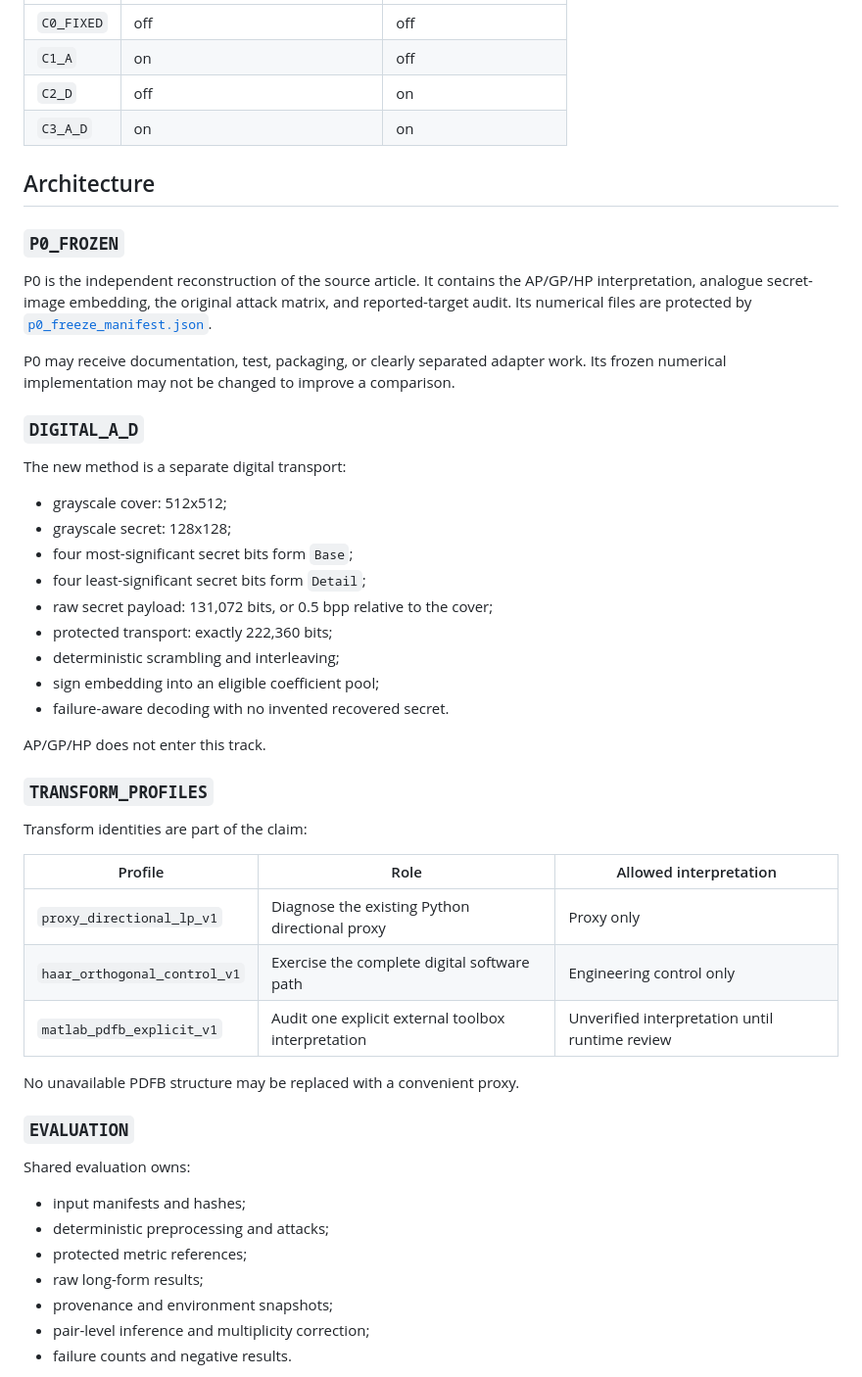
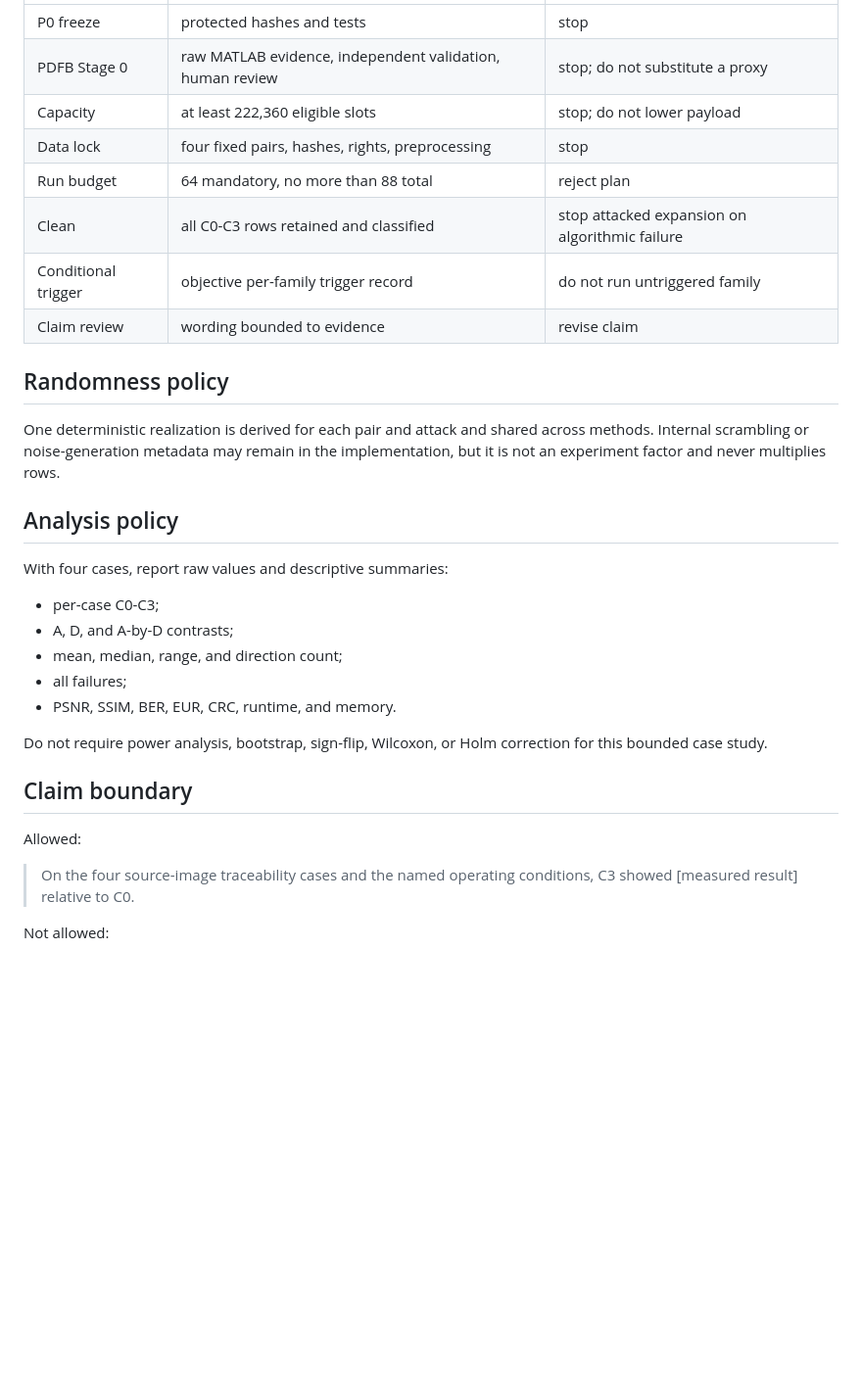
Before and after one commit to alirezaabbaszadeh/contourlet-steganography-repro, a Markdown page: docs/PROJECT_CHARTER.md, the part around one of its changes. Shown at 98% size. GitHub-like rendering; blank space fills up the shorter version.

Commit message:
Adopt lean execution protocol: docs/PROJECT_CHARTER.md

```diff
--- a/docs/PROJECT_CHARTER.md
+++ b/docs/PROJECT_CHARTER.md
@@ -27,59 +69,39 @@ The controlled study answers this question through the four methods:
 |---|---|---|
-| `C0_FIXED` | off | off |
-| `C1_A` | on | off |
-| `C2_D` | off | on |
-| `C3_A_D` | on | on |
+| P0 freeze | protected hashes and tests | stop |
+| PDFB Stage 0 | raw MATLAB evidence, independent validation, human review | stop; do not substitute a proxy |
+| Capacity | at least 222,360 eligible slots | stop; do not lower payload |
+| Data lock | four fixed pairs, hashes, rights, preprocessing | stop |
+| Run budget | 64 mandatory, no more than 88 total | reject plan |
+| Clean | all C0-C3 rows retained and classified | stop attacked expansion on algorithmic failure |
+| Conditional trigger | objective per-family trigger record | do not run untriggered family |
+| Claim review | wording bounded to evidence | revise claim |
 
-## Architecture
+## Randomness policy
 
-### `P0_FROZEN`
+One deterministic realization is derived for each pair and attack and shared
+across methods. Internal scrambling or noise-generation metadata may remain in
+the implementation, but it is not an experiment factor and never multiplies
+rows.
 
-P0 is the independent reconstruction of the source article. It contains the
-AP/GP/HP interpretation, analogue secret-image embedding, the original
-attack matrix, and reported-target audit. Its numerical files are protected by
-[`p0_freeze_manifest.json`](p0_freeze_manifest.json).
+## Analysis policy
 
-P0 may receive documentation, test, packaging, or clearly separated adapter
-work. Its frozen numerical implementation may not be changed to improve a
-comparison.
+With four cases, report raw values and descriptive summaries:
 
-### `DIGITAL_A_D`
+- per-case C0-C3;
+- A, D, and A-by-D contrasts;
+- mean, median, range, and direction count;
+- all failures;
+- PSNR, SSIM, BER, EUR, CRC, runtime, and memory.
 
-The new method is a separate digital transport:
+Do not require power analysis, bootstrap, sign-flip, Wilcoxon, or Holm
+correction for this bounded case study.
 
-- grayscale cover: 512x512;
-- grayscale secret: 128x128;
-- four most-significant secret bits form `Base`;
-- four least-significant secret bits form `Detail`;
-- raw secret payload: 131,072 bits, or 0.5 bpp relative to the cover;
-- protected transport: exactly 222,360 bits;
-- deterministic scrambling and interleaving;
-- sign embedding into an eligible coefficient pool;
-- failure-aware decoding with no invented recovered secret.
+## Claim boundary
 
-AP/GP/HP does not enter this track.
+Allowed:
 
-### `TRANSFORM_PROFILES`
+> On the four source-image traceability cases and the named operating
+> conditions, C3 showed [measured result] relative to C0.
 
-Transform identities are part of the claim:
+Not allowed:
 
-| Profile | Role | Allowed interpretation |
-|---|---|---|
-| `proxy_directional_lp_v1` | Diagnose the existing Python directional proxy | Proxy only |
-| `haar_orthogonal_control_v1` | Exercise the complete digital software path | Engineering control only |
-| `matlab_pdfb_explicit_v1` | Audit one explicit external toolbox interpretation | Unverified interpretation until runtime review |
-
-No unavailable PDFB structure may be replaced with a convenient proxy.
-
-### `EVALUATION`
-
-Shared evaluation owns:
-
-- input manifests and hashes;
-- deterministic preprocessing and attacks;
-- protected metric references;
-- raw long-form results;
-- provenance and environment snapshots;
-- pair-level inference and multiplicity correction;
-- failure counts and negative results.
-
```
Also changed, not shown: other parts of docs/PROJECT_CHARTER.md (+68 -134 lines).
